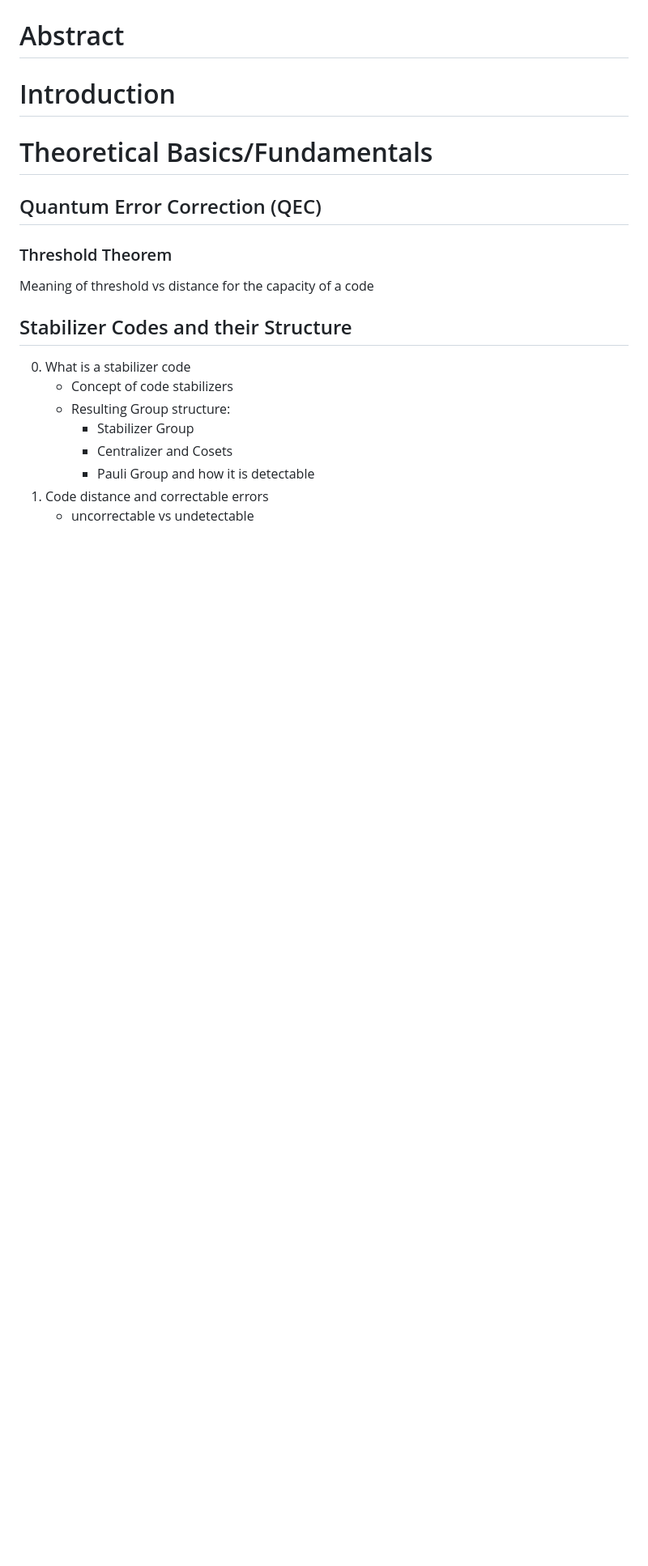
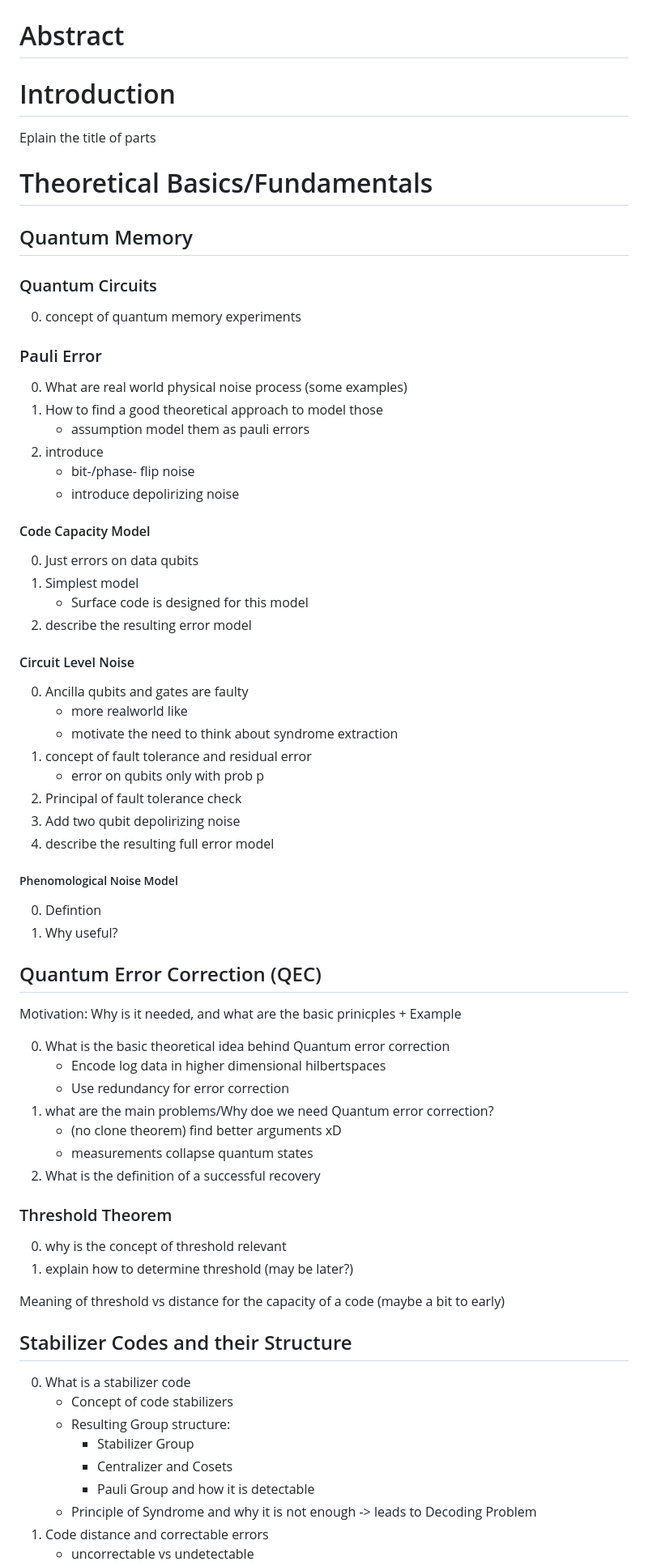
Before and after one commit to leonardlux/MasterArbeit, a Markdown page: thesis_structure.md, the part around one of its changes. Shown at 81% size. GitHub-like rendering; blank space fills up the shorter version.

```diff
--- a/thesis_structure.md
+++ b/thesis_structure.md
@@ -8,15 +8,71 @@
 
 # Introduction
 
+Eplain the title of parts
+
 
 # Theoretical Basics/Fundamentals
 
+## Quantum Memory
+
+### Quantum Circuits
+
+0. concept of quantum memory experiments
+
+### Pauli Error
+
+0. What are real world physical noise process (some examples)
+1. How to find a good theoretical approach to model those
+    + assumption model them as pauli errors
+1. introduce
+    + bit-/phase- flip noise
+    + introduce depolirizing noise
+
+#### Code Capacity Model
+
+0. Just errors on data qubits
+1. Simplest model
+    + Surface code is designed for this model
+2. describe the resulting error model
+
+#### Circuit Level Noise
+
+0. Ancilla qubits and gates are faulty
+    + more realworld like
+    + motivate the need to think about syndrome extraction
+0. concept of fault tolerance and residual error
+    + error on qubits only with prob p
+1. Principal of fault tolerance check
+2. Add two qubit depolirizing noise
+3. describe the resulting full error model
+
+##### Phenomological Noise Model
+
+0. Defintion
+1. Why useful?
+
+
+
 ## Quantum Error Correction (QEC)
+
+Motivation: Why is it needed, and what are the basic prinicples
+    + Example
+
+0. What is the basic theoretical idea behind Quantum error correction
+    + Encode log data in higher dimensional hilbertspaces
+    + Use redundancy for error correction
+1. what are the main problems/Why doe we need Quantum error correction?
+    + (no clone theorem) find better arguments xD
+    + measurements collapse quantum states
+2. What is the definition of a successful recovery
+
 
 ### Threshold Theorem
 
-Meaning of threshold vs distance for the capacity of a code
+0. why is the concept of threshold relevant
+1. explain how to determine threshold (may be later?)
 
+Meaning of threshold vs distance for the capacity of a code (maybe a bit to early)
 
 ## Stabilizer Codes and their Structure
 
@@ -26,5 +82,6 @@ Meaning of threshold vs distance for the capacity of a code
         + Stabilizer Group
         + Centralizer and Cosets
         + Pauli Group and how it is detectable
+    + Principle of Syndrome and why it is not enough -> leads to Decoding Problem
 1. Code distance and correctable errors
     + uncorrectable vs undetectable
```
Also changed, not shown: other parts of thesis_structure.md (+96 -45 lines), todo.md (+1 -4 lines).
